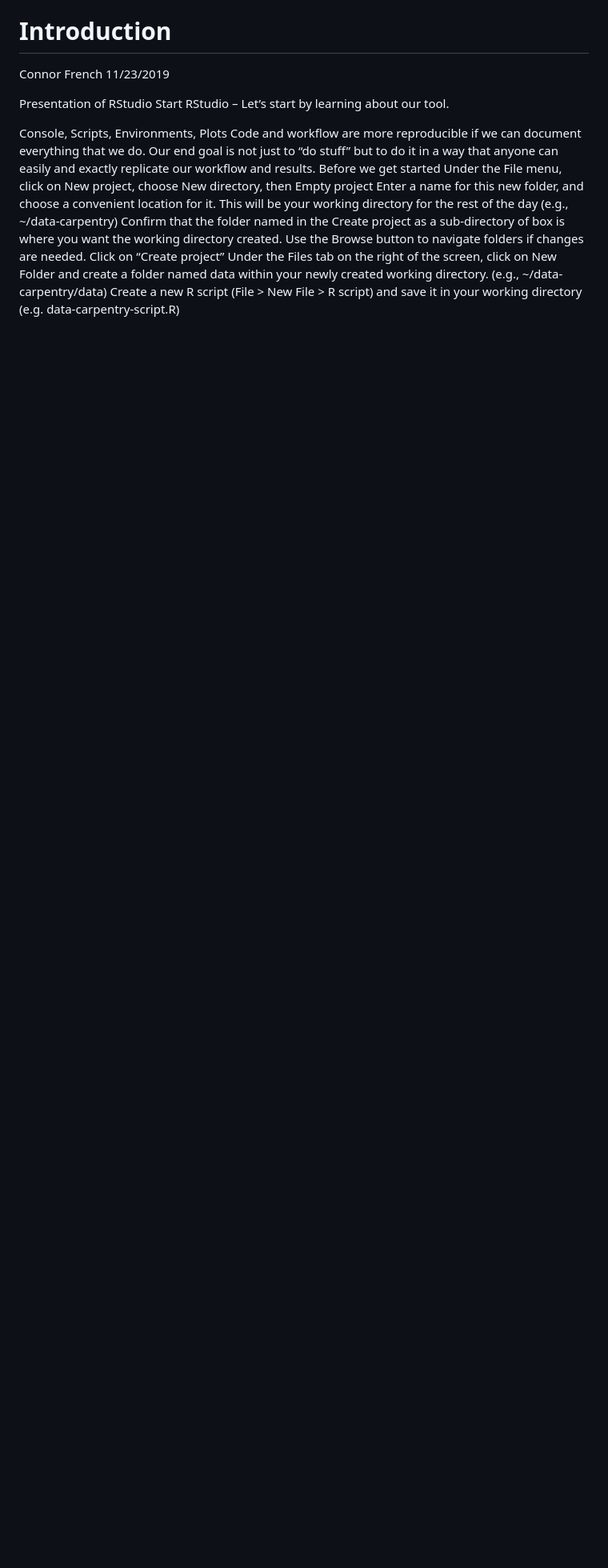
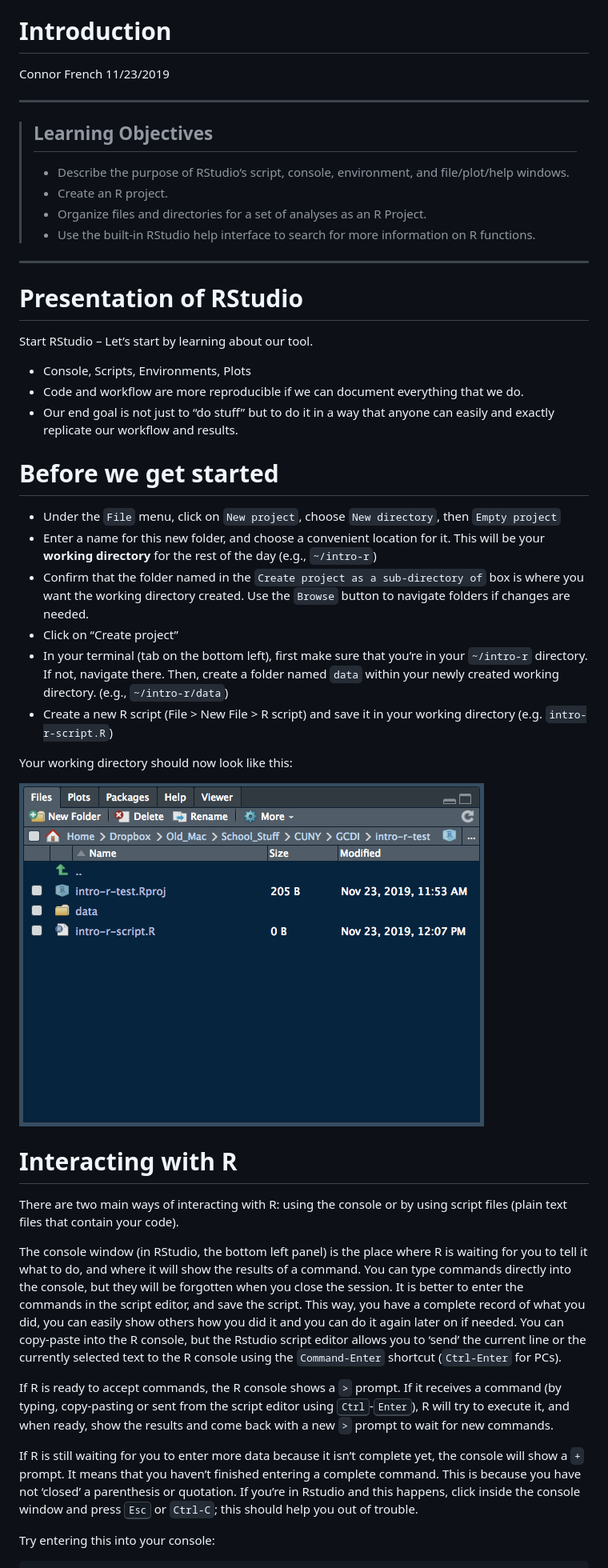
Before and after one commit to connor-french/intro-r, a Markdown page: README.md, the part around the change printed below. Shown: that part at 80% size. Rendered like a GitHub page; pictures changed too: images/r_starting_how_it_should_like.png (added); blank space fills up the shorter version.

```diff
--- a/README.md
+++ b/README.md
@@ -3,21 +3,82 @@ Introduction
 Connor French
 11/23/2019
 
-Presentation of RStudio Start RStudio – Let’s start by learning about
-our tool.
+-----
 
-Console, Scripts, Environments, Plots Code and workflow are more
-reproducible if we can document everything that we do. Our end goal is
-not just to “do stuff” but to do it in a way that anyone can easily and
-exactly replicate our workflow and results. Before we get started Under
-the File menu, click on New project, choose New directory, then Empty
-project Enter a name for this new folder, and choose a convenient
-location for it. This will be your working directory for the rest of the
-day (e.g., \~/data-carpentry) Confirm that the folder named in the
-Create project as a sub-directory of box is where you want the working
-directory created. Use the Browse button to navigate folders if changes
-are needed. Click on “Create project” Under the Files tab on the right
-of the screen, click on New Folder and create a folder named data within
-your newly created working directory. (e.g., \~/data-carpentry/data)
-Create a new R script (File \> New File \> R script) and save it in your
-working directory (e.g. data-carpentry-script.R)
+> ## Learning Objectives
+>
+>   - Describe the purpose of RStudio’s script, console, environment,
+>     and file/plot/help windows.
+>   - Create an R project.
+>   - Organize files and directories for a set of analyses as an R
+>     Project.
+>   - Use the built-in RStudio help interface to search for more
+>     information on R functions.
+
+-----
+
+# Presentation of RStudio
+
+Start RStudio – Let’s start by learning about our tool.
+
+  - Console, Scripts, Environments, Plots
+  - Code and workflow are more reproducible if we can document
+    everything that we do.
+  - Our end goal is not just to “do stuff” but to do it in a way that
+    anyone can easily and exactly replicate our workflow and results.
+
+# Before we get started
+
+  - Under the `File` menu, click on `New project`, choose `New
+    directory`, then `Empty project`
+  - Enter a name for this new folder, and choose a convenient location
+    for it. This will be your **working directory** for the rest of the
+    day (e.g., `~/intro-r`)
+  - Confirm that the folder named in the `Create project as a
+    sub-directory of` box is where you want the working directory
+    created. Use the `Browse` button to navigate folders if changes are
+    needed.
+  - Click on “Create project”
+  - In your terminal (tab on the bottom left), first make sure that
+    you’re in your `~/intro-r` directory. If not, navigate there.
+    Then, create a folder named `data` within your newly created working
+    directory. (e.g., `~/intro-r/data`)
+  - Create a new R script (File \> New File \> R script) and save it in
+    your working directory (e.g. `intro-r-script.R`)
+
+Your working directory should now look like this:
+
+![How it should look like at the beginning of this
+lesson](images/r_starting_how_it_should_like.png)
+
+# Interacting with R
+
+There are two main ways of interacting with R: using the console or by
+using script files (plain text files that contain your code).
+
+The console window (in RStudio, the bottom left panel) is the place
+where R is waiting for you to tell it what to do, and where it will show
+the results of a command. You can type commands directly into the
+console, but they will be forgotten when you close the session. It is
+better to enter the commands in the script editor, and save the script.
+This way, you have a complete record of what you did, you can easily
+show others how you did it and you can do it again later on if needed.
+You can copy-paste into the R console, but the Rstudio script editor
+allows you to ‘send’ the current line or the currently selected text to
+the R console using the `Command-Enter` shortcut (`Ctrl-Enter` for PCs).
+
+If R is ready to accept commands, the R console shows a `>` prompt. If
+it receives a command (by typing, copy-pasting or sent from the script
+editor using <kbd>Ctrl</kbd>-<kbd>Enter</kbd>), R will try to execute
+it, and when ready, show the results and come back with a new `>` prompt
+to wait for new commands.
+
+If R is still waiting for you to enter more data because it isn’t
+complete yet, the console will show a `+` prompt. It means that you
+haven’t finished entering a complete command. This is because you have
+not ‘closed’ a parenthesis or quotation. If you’re in Rstudio and this
+happens, click inside the console window and press <kbd>Esc</kbd> or
+`Ctrl-C`; this should help you out of trouble.
+
+Try entering this into your console:
+
```
Also changed, not shown: other parts of README.md (+42 -0 lines), images/unclosed-parentheses.png (added), 1 other file.
